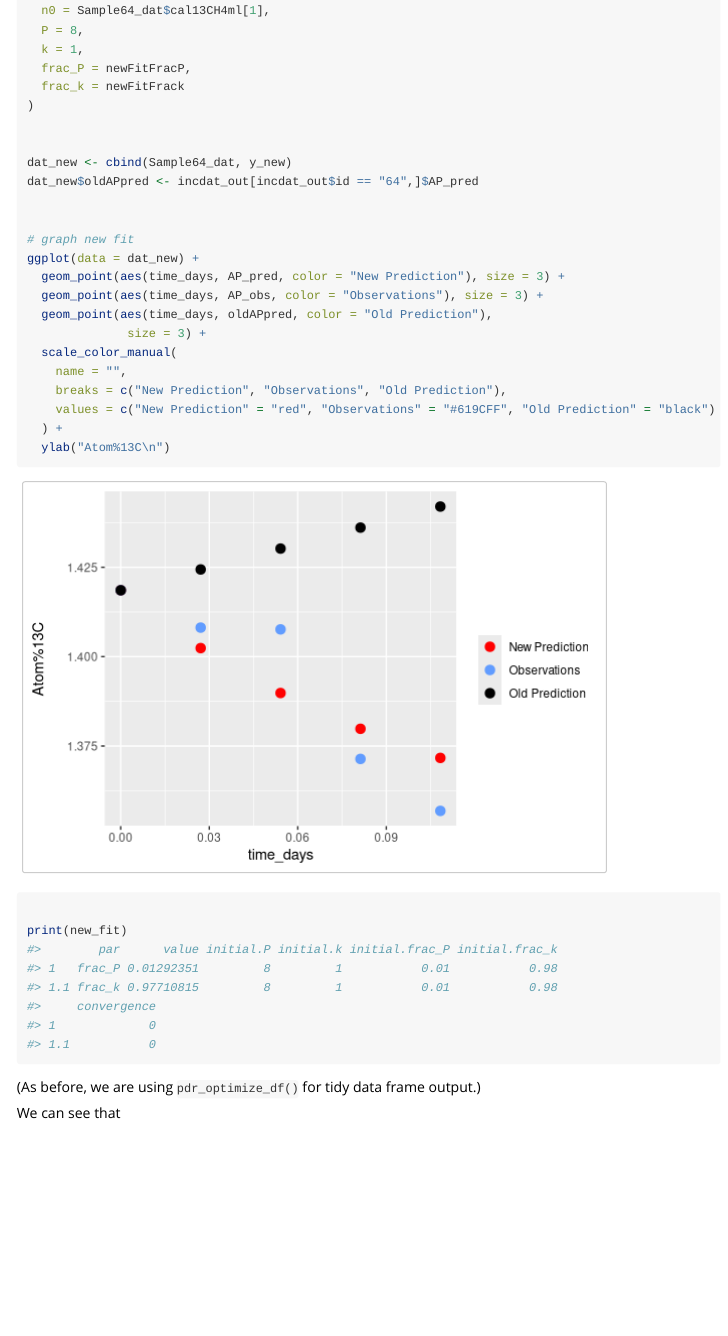
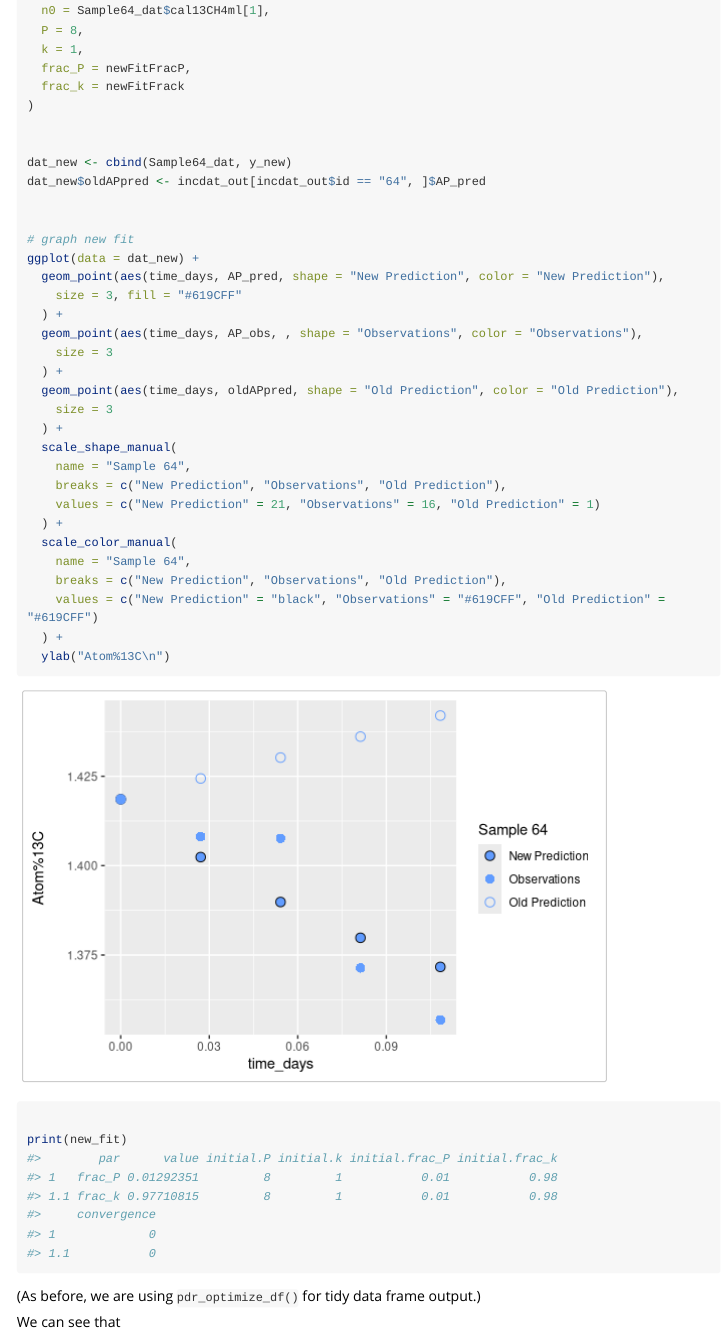
Before and after one commit to COMPASS-DOE/PoolDilutionR, an R Markdown document (vignettes/Intro_PoolDilutionR.Rmd): the page in a window 1100 px wide, from 6170 px down. Rendered offline with R 4.5, knitr and Pandoc, with nearby package versions; long lines of code are wrapped.

Commit message:
new colors in legend
styler run

```diff
--- a/vignettes/Intro_PoolDilutionR.Rmd
+++ b/vignettes/Intro_PoolDilutionR.Rmd
@@ -346,19 +346,29 @@ y_new <- pdr_predict(
 
 
 dat_new <- cbind(Sample64_dat, y_new)
-dat_new$oldAPpred <- incdat_out[incdat_out$id == "64",]$AP_pred
+dat_new$oldAPpred <- incdat_out[incdat_out$id == "64", ]$AP_pred
 
 
 # graph new fit
 ggplot(data = dat_new) +
-  geom_point(aes(time_days, AP_pred, color = "New Prediction"), size = 3) +
-  geom_point(aes(time_days, AP_obs, color = "Observations"), size = 3) +
-  geom_point(aes(time_days, oldAPpred, color = "Old Prediction"),
-              size = 3) +
+  geom_point(aes(time_days, AP_pred, shape = "New Prediction", color = "New Prediction"),
+    size = 3, fill = "#619CFF"
+  ) +
+  geom_point(aes(time_days, AP_obs, , shape = "Observations", color = "Observations"),
+    size = 3
+  ) +
+  geom_point(aes(time_days, oldAPpred, shape = "Old Prediction", color = "Old Prediction"),
+    size = 3
+  ) +
+  scale_shape_manual(
+    name = "Sample 64",
+    breaks = c("New Prediction", "Observations", "Old Prediction"),
+    values = c("New Prediction" = 21, "Observations" = 16, "Old Prediction" = 1)
+  ) +
   scale_color_manual(
-    name = "",
+    name = "Sample 64",
     breaks = c("New Prediction", "Observations", "Old Prediction"),
-    values = c("New Prediction" = "red", "Observations" = "#619CFF", "Old Prediction" = "black")
+    values = c("New Prediction" = "black", "Observations" = "#619CFF", "Old Prediction" = "#619CFF")
   ) +
   ylab("Atom%13C\n")
 
```
